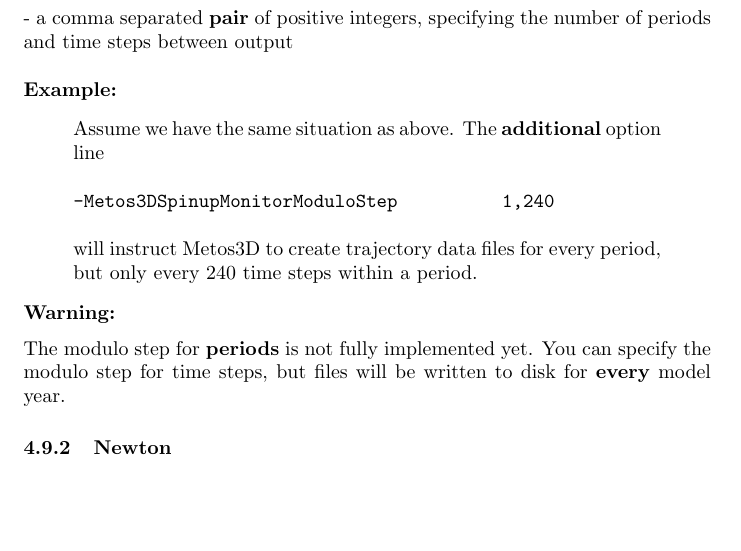
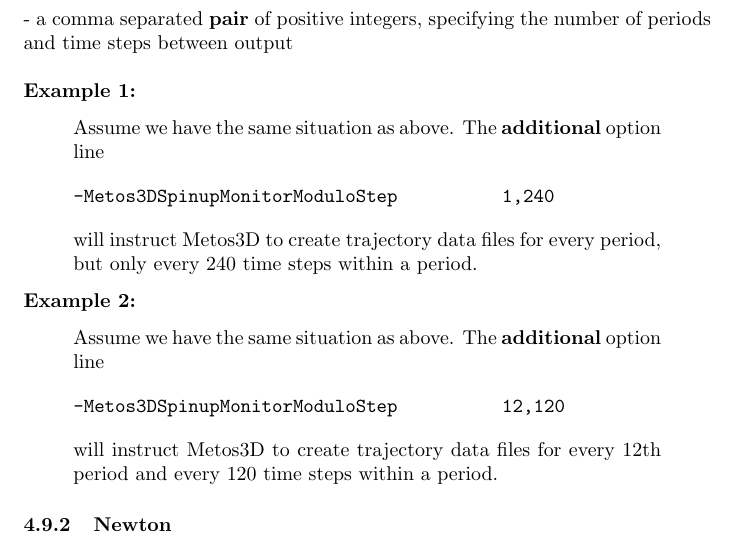
Before and after one commit to metos3d/simpack, a LaTeX document (doc/metos3d-simpack.tex): part of page 11 of 13, cut so that both start at the same text, the shorter picture padded with empty space. Compiled offline with pdfLaTeX.

Commit message:
fixed output option, adapted docs

```diff
--- a/doc/metos3d-simpack.tex
+++ b/doc/metos3d-simpack.tex
@@ -611,7 +611,7 @@ sp0000-ts0000-Cs.petsc ... sp0000-ts2879-Cs.petsc
 - a comma separated \textbf{pair} of positive integers, specifying
 the number of periods and time steps between output \\
 
-\textbf{Example:}
+\textbf{Example 1:}
 \begin{quote}
 Assume we have the same situation as above. The \textbf{additional} option line
 \begin{verbatim}
@@ -621,11 +621,15 @@ will instruct Metos3D to create trajectory data files for every
 period, but only every 240 time steps within a period.
 \end{quote}
 
-\textbf{Warning:} \medskip
-\\
-The modulo step for \textbf{periods} is not fully implemented yet.
-You can specify the modulo step for time steps, but files will be written
-to disk for \textbf{every} model year.
+\textbf{Example 2:}
+\begin{quote}
+Assume we have the same situation as above. The \textbf{additional} option line
+\begin{verbatim}
+-Metos3DSpinupMonitorModuloStep          12,120
+\end{verbatim}
+will instruct Metos3D to create trajectory data files for every 12th
+period and every 120 time steps within a period.
+\end{quote}
 
 % newton
 \subsubsection{Newton}
```
Also changed, not shown: TODO.txt (+2 -2 lines), CHANGELOG.txt, doc/metos3d-simpack.pdf, 3 other files.
